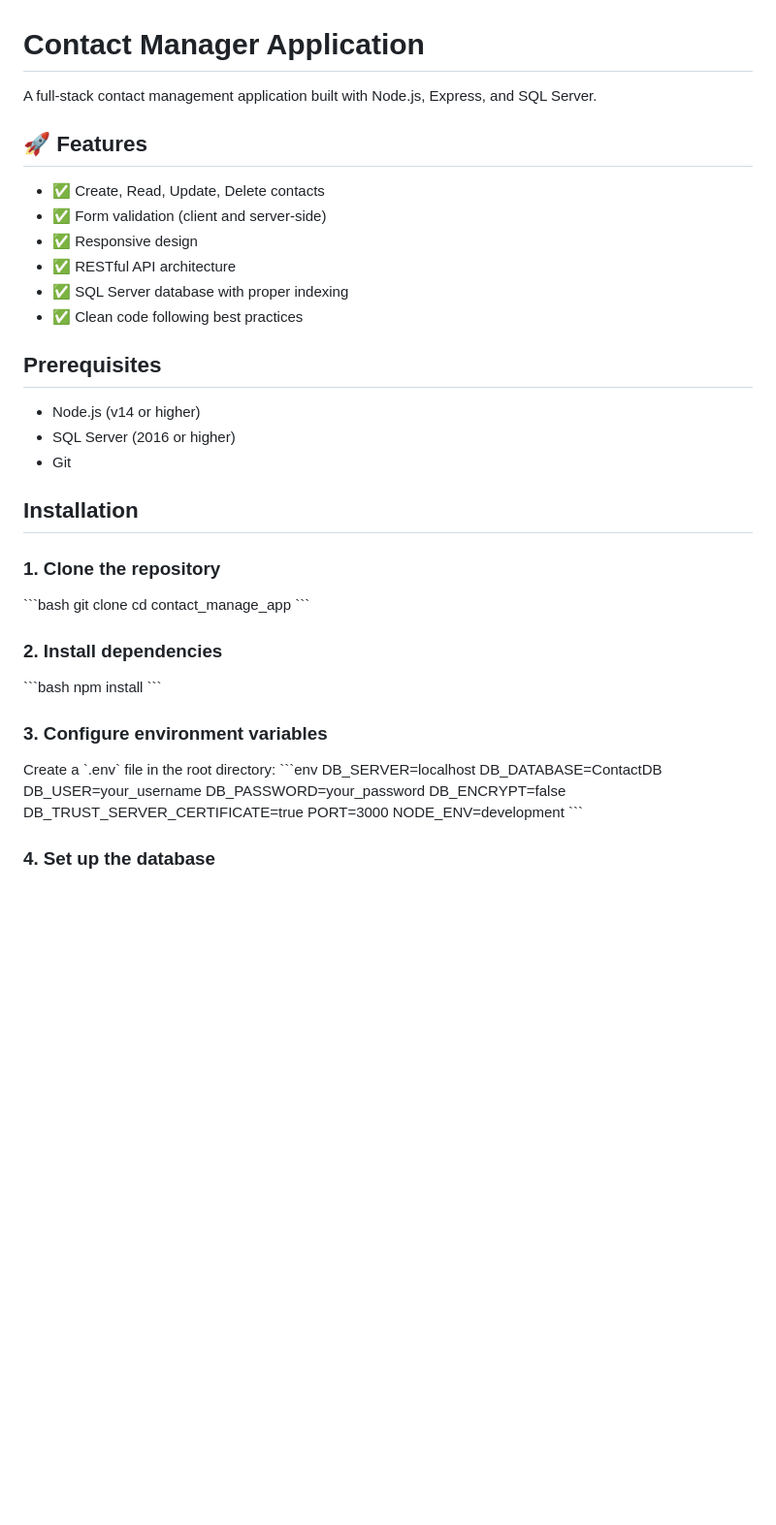
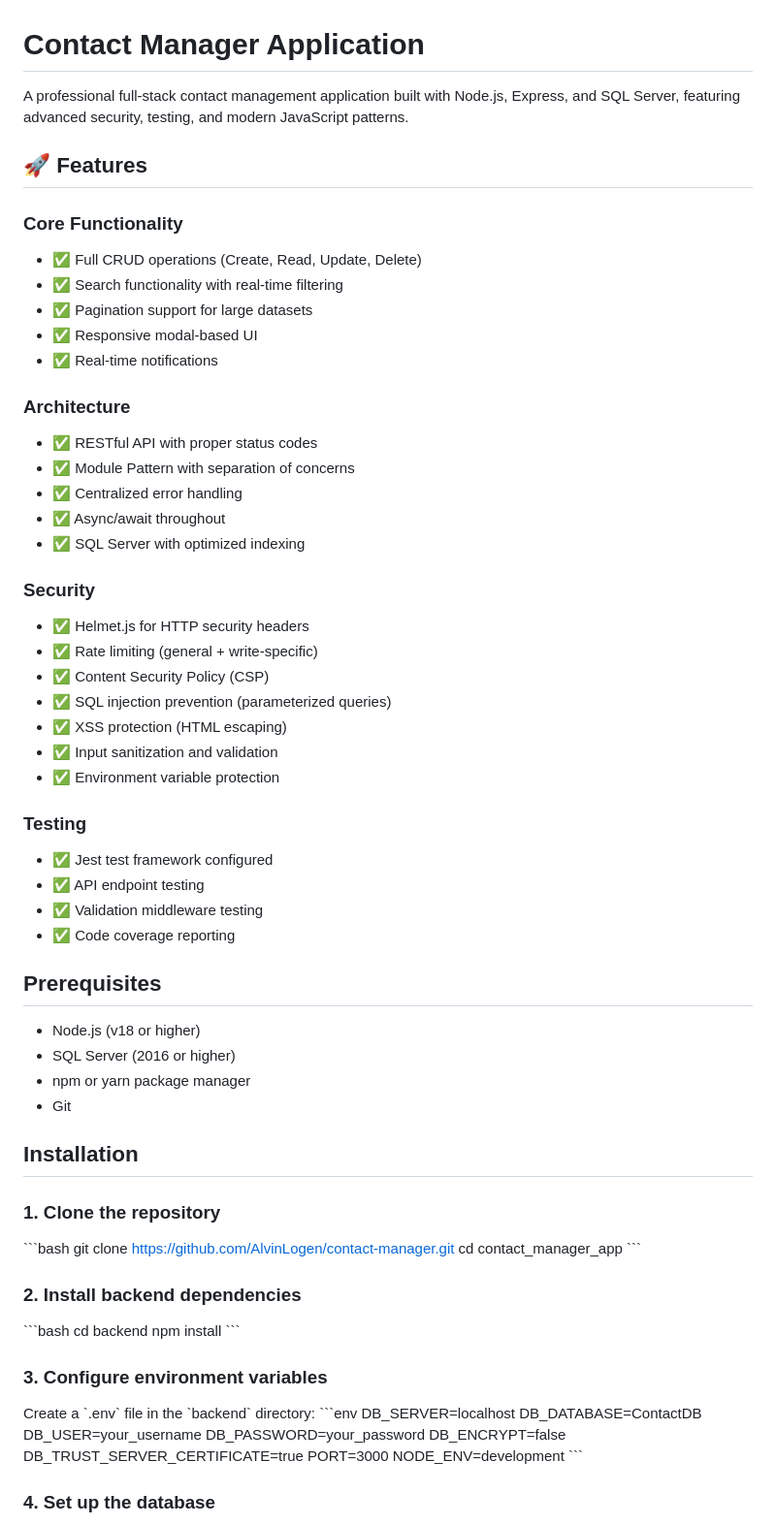
Before and after one commit to AlvinLogen/contact-manager, a Markdown page: README.md, the part around one of its changes. Shown at 97% size. Drawn GitHub-style; blank space fills up the shorter version.

```diff
--- a/README.md
+++ b/README.md
@@ -1,37 +1,61 @@
 # Contact Manager Application
 
-A full-stack contact management application built with Node.js, Express, and SQL Server.
+A professional full-stack contact management application built with Node.js, Express, and SQL Server, featuring advanced security, testing, and modern JavaScript patterns.
 
 ## 🚀 Features
 
-- ✅ Create, Read, Update, Delete contacts
-- ✅ Form validation (client and server-side)
-- ✅ Responsive design
-- ✅ RESTful API architecture
-- ✅ SQL Server database with proper indexing
-- ✅ Clean code following best practices
+### Core Functionality
+- ✅ Full CRUD operations (Create, Read, Update, Delete)
+- ✅ Search functionality with real-time filtering
+- ✅ Pagination support for large datasets
+- ✅ Responsive modal-based UI
+- ✅ Real-time notifications
+
+### Architecture
+- ✅ RESTful API with proper status codes
+- ✅ Module Pattern with separation of concerns
+- ✅ Centralized error handling
+- ✅ Async/await throughout
+- ✅ SQL Server with optimized indexing
+
+### Security
+- ✅ Helmet.js for HTTP security headers
+- ✅ Rate limiting (general + write-specific)
+- ✅ Content Security Policy (CSP)
+- ✅ SQL injection prevention (parameterized queries)
+- ✅ XSS protection (HTML escaping)
+- ✅ Input sanitization and validation
+- ✅ Environment variable protection
+
+### Testing
+- ✅ Jest test framework configured
+- ✅ API endpoint testing
+- ✅ Validation middleware testing
+- ✅ Code coverage reporting
 
 ## Prerequisites
 
-- Node.js (v14 or higher)
+- Node.js (v18 or higher)
 - SQL Server (2016 or higher)
+- npm or yarn package manager
 - Git
 
 ## Installation
 
 ### 1. Clone the repository
 \`\`\`bash
-git clone <your-repo-url>
-cd contact_manage_app
+git clone https://github.com/AlvinLogen/contact-manager.git
+cd contact_manager_app
 \`\`\`
 
-### 2. Install dependencies
+### 2. Install backend dependencies
 \`\`\`bash
+cd backend
 npm install
 \`\`\`
 
 ### 3. Configure environment variables
-Create a \`.env\` file in the root directory:
+Create a \`.env\` file in the \`backend\` directory:
 \`\`\`env
 DB_SERVER=localhost
 DB_DATABASE=ContactDB
```
Also changed, not shown: other parts of README.md (+68 -18 lines).
